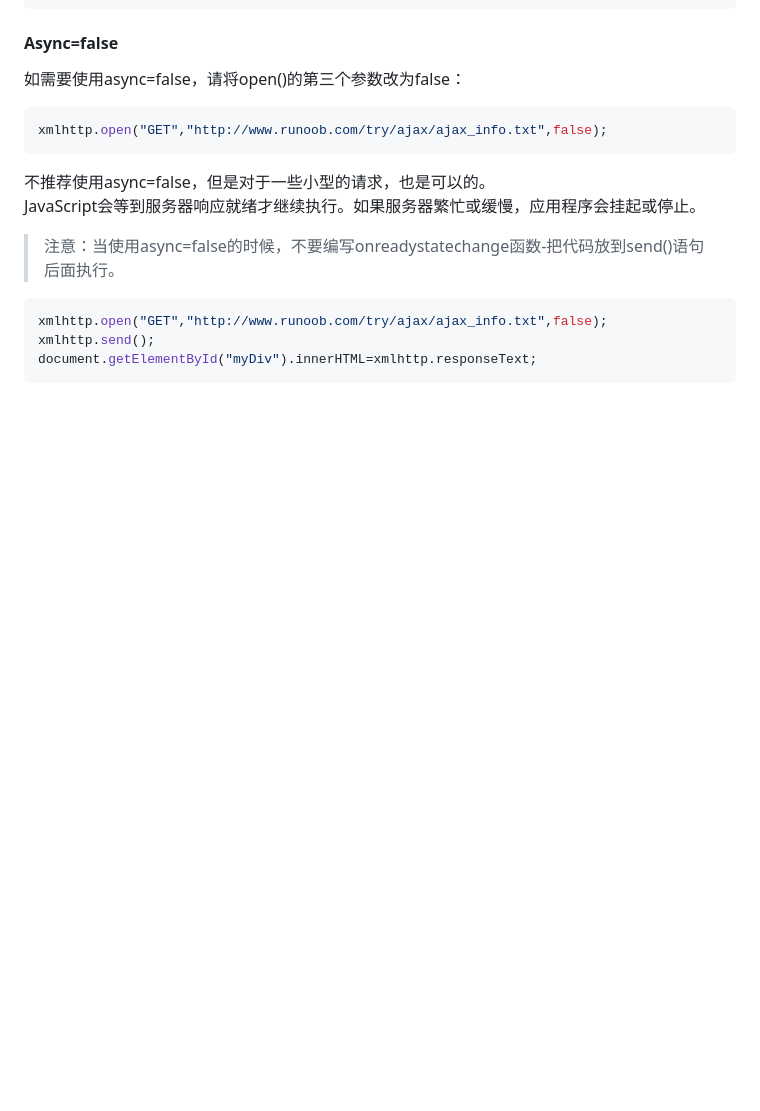
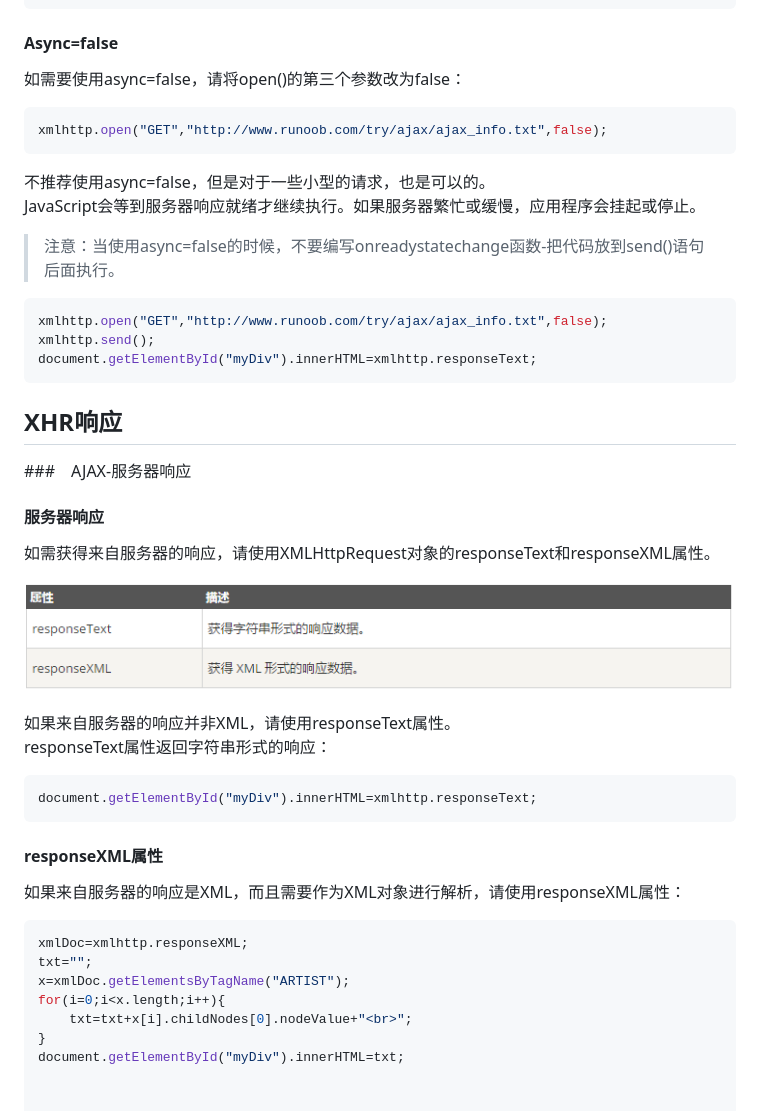
Before and after one commit to huangkangqiang/study-web, a Markdown page: AJAX教程/README.md, the part around the change. Rendered like a GitHub page; pictures changed too: AJAX教程/images/4.PNG (added); blank space fills up the shorter version.

Commit message:
AJAX教程-XHR响应

````diff
--- a/AJAX教程/README.md
+++ b/AJAX教程/README.md
@@ -229,3 +229,33 @@ xmlhttp.open("GET","http://www.runoob.com/try/ajax/ajax_info.txt",false);
 xmlhttp.send();
 document.getElementById("myDiv").innerHTML=xmlhttp.responseText;
 ```
+
+## XHR响应
+
+###　AJAX-服务器响应
+
+#### 服务器响应
+
+如需获得来自服务器的响应，请使用XMLHttpRequest对象的responseText和responseXML属性。
+
+![获得来自服务器的响应](./images/4.PNG)
+
+如果来自服务器的响应并非XML，请使用responseText属性。
+responseText属性返回字符串形式的响应：
+
+```js
+document.getElementById("myDiv").innerHTML=xmlhttp.responseText;
+```
+
+#### responseXML属性
+
+如果来自服务器的响应是XML，而且需要作为XML对象进行解析，请使用responseXML属性：
+
+```js
+xmlDoc=xmlhttp.responseXML;
+txt="";
+x=xmlDoc.getElementsByTagName("ARTIST");
+for(i=0;i<x.length;i++){
+    txt=txt+x[i].childNodes[0].nodeValue+"<br>";
+}
+document.getElementById("myDiv").innerHTML=txt;
````
